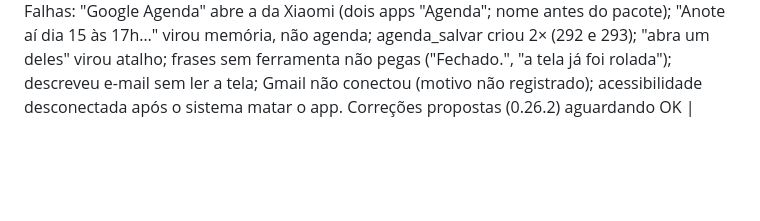
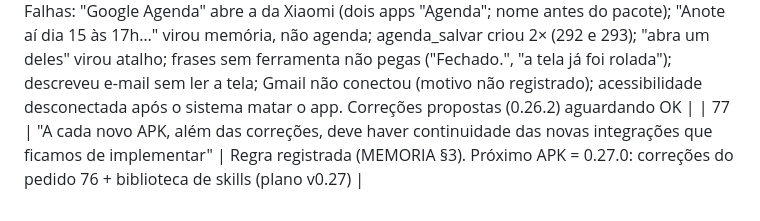
Before and after one commit to JoctaEng/PROJETO-JARVIS-ANDROID, a Markdown page: docs/PEDIDOS-DO-USUARIO.md, the part around the change. Drawn GitHub-style; blank space fills up the shorter version.

```diff
--- a/docs/PEDIDOS-DO-USUARIO.md
+++ b/docs/PEDIDOS-DO-USUARIO.md
@@ -112,3 +112,4 @@ Visão ("o que é isto?" com câmera/tela); reconhecer a voz do usuário no "Oi
 | 74 | "E já pode começar o novo APK" (v0.26 com a lista aprovada) | **Feito na 0.26.0** (aguarda CI e teste). Joca Finanças: repositório ainda sem acesso (app do Claude no GitHub precisa incluir o repo) |
 | 75 | Joca Finanças no GitHub (`JoctaEng/joca-financas`): corrigir e fazer os MCPs para o Euno controlar | Ramo `claude/correcoes-e-euno` no repo do Joca: CI, críticos corrigidos, porta MCP (resumo, lancamentos, fatura, conferir_documento, lancar) com deduplicação; Euno 0.26.1 com a regra de finanças. Pendente: centavos no banco (migração), fatura por fechamento, telas grandes, itens de loja/LGPD |
 | 76 | Relatórios do teste da 0.26.1 no Drive ("Relatório do Euno" e "Conversa com o Euno.pdf", 10/10 19:16–22:26) | Analisado. Falhas: "Google Agenda" abre a da Xiaomi (dois apps "Agenda"; nome antes do pacote); "Anote aí dia 15 às 17h…" virou memória, não agenda; agenda_salvar criou 2× (292 e 293); "abra um deles" virou atalho; frases sem ferramenta não pegas ("Fechado.", "a tela já foi rolada"); descreveu e-mail sem ler a tela; Gmail não conectou (motivo não registrado); acessibilidade desconectada após o sistema matar o app. Correções propostas (0.26.2) aguardando OK |
+| 77 | "A cada novo APK, além das correções, deve haver continuidade das novas integrações que ficamos de implementar" | Regra registrada (MEMORIA §3). Próximo APK = 0.27.0: correções do pedido 76 + biblioteca de skills (plano v0.27) |
```
Also changed, not shown: docs/MEMORIA-DO-PROJETO.md (+1 -0 lines).
